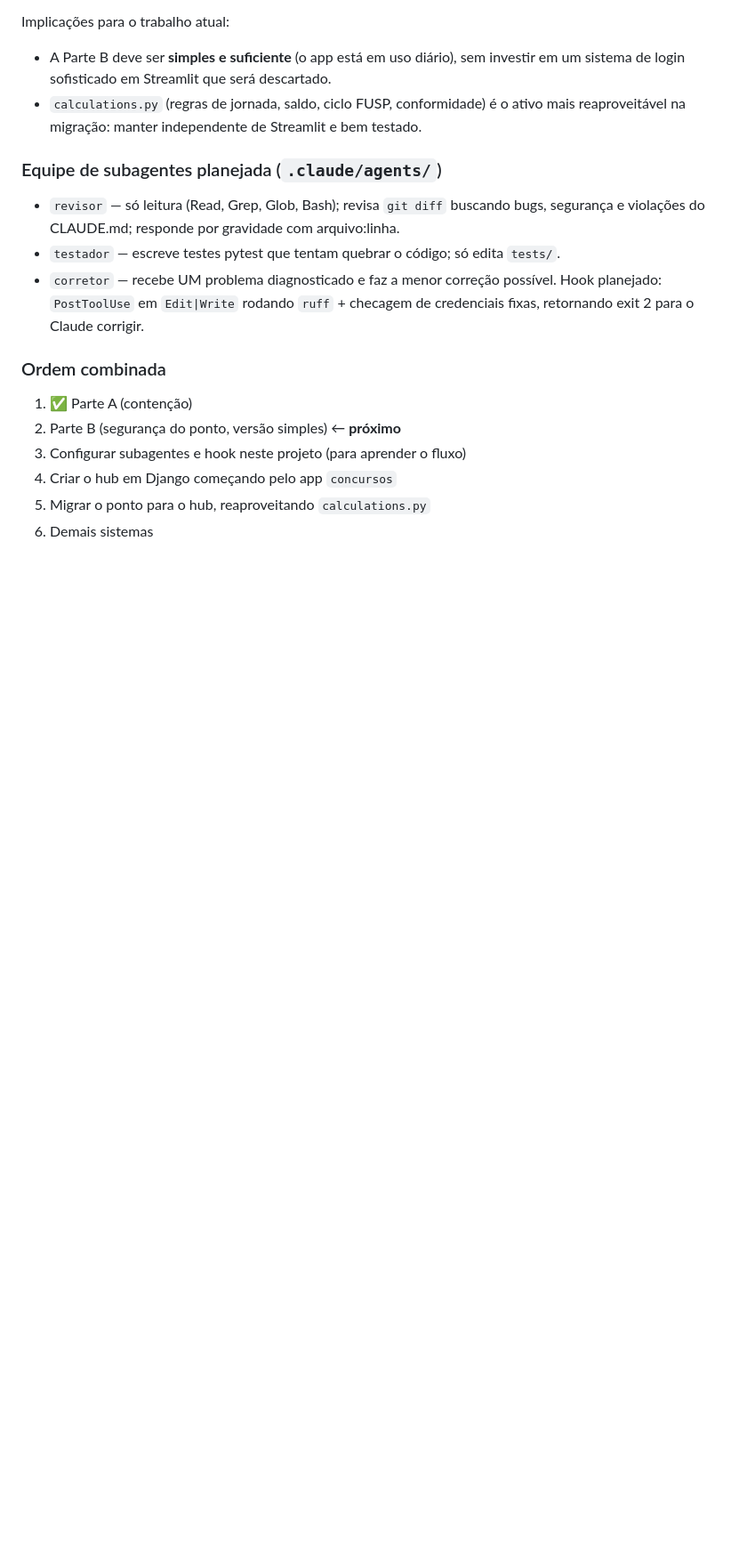
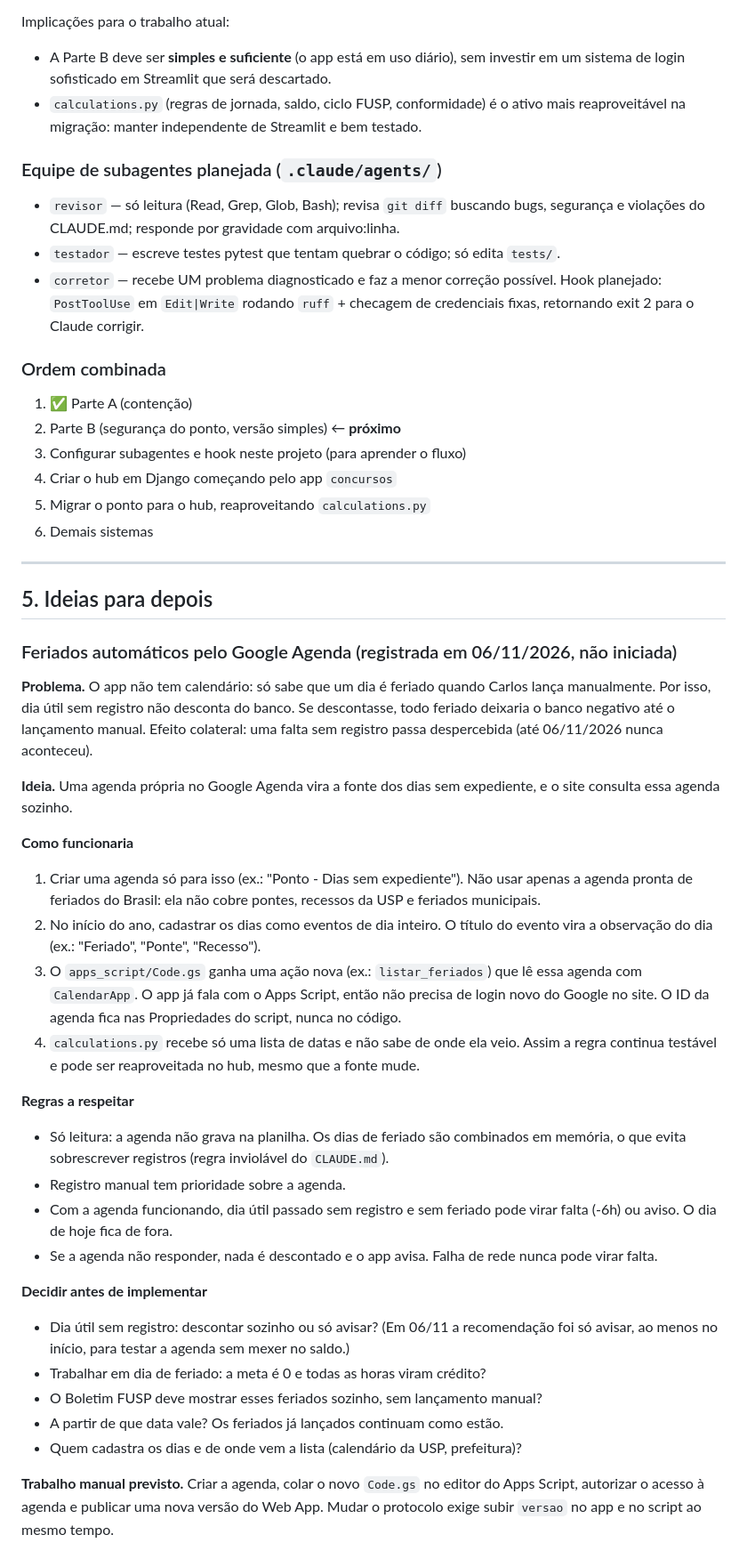
Before and after one commit to carlinpz/ponto-estagio-icmc, a Markdown page: docs/HANDOFF.md, the part around one of its changes. Shown at 89% size. Rendered like a GitHub page; blank space fills up the shorter version.

Commit message:
docs: registra regra do banco e ideia de feriados pelo Google Agenda
Co-Authored-By: Claude Opus 5.5 <noreply@anthropic.com>

```diff
--- a/docs/HANDOFF.md
+++ b/docs/HANDOFF.md
@@ -233,3 +234,48 @@ fixas, retornando exit 2 para o Claude corrigir.
 4. Criar o hub em Django começando pelo app `concursos`
 5. Migrar o ponto para o hub, reaproveitando `calculations.py`
 6. Demais sistemas
+
+---
+
+## 5. Ideias para depois
+
+### Feriados automáticos pelo Google Agenda (registrada em 06/11/2026, não iniciada)
+
+**Problema.** O app não tem calendário: só sabe que um dia é feriado quando Carlos lança
+manualmente. Por isso, dia útil sem registro não desconta do banco. Se descontasse, todo
+feriado deixaria o banco negativo até o lançamento manual. Efeito colateral: uma falta sem
+registro passa despercebida (até 06/11/2026 nunca aconteceu).
+
+**Ideia.** Uma agenda própria no Google Agenda vira a fonte dos dias sem expediente, e o site
+consulta essa agenda sozinho.
+
+**Como funcionaria**
+1. Criar uma agenda só para isso (ex.: "Ponto - Dias sem expediente"). Não usar apenas a agenda
+   pronta de feriados do Brasil: ela não cobre pontes, recessos da USP e feriados municipais.
+2. No início do ano, cadastrar os dias como eventos de dia inteiro. O título do evento vira a
+   observação do dia (ex.: "Feriado", "Ponte", "Recesso").
+3. O `apps_script/Code.gs` ganha uma ação nova (ex.: `listar_feriados`) que lê essa agenda com
+   `CalendarApp`. O app já fala com o Apps Script, então não precisa de login novo do Google no
+   site. O ID da agenda fica nas Propriedades do script, nunca no código.
+4. `calculations.py` recebe só uma lista de datas e não sabe de onde ela veio. Assim a regra
+   continua testável e pode ser reaproveitada no hub, mesmo que a fonte mude.
+
+**Regras a respeitar**
+- Só leitura: a agenda não grava na planilha. Os dias de feriado são combinados em memória, o que
+  evita sobrescrever registros (regra inviolável do `CLAUDE.md`).
+- Registro manual tem prioridade sobre a agenda.
+- Com a agenda funcionando, dia útil passado sem registro e sem feriado pode virar falta (-6h) ou
+  aviso. O dia de hoje fica de fora.
+- Se a agenda não responder, nada é descontado e o app avisa. Falha de rede nunca pode virar falta.
+
+**Decidir antes de implementar**
+- Dia útil sem registro: descontar sozinho ou só avisar? (Em 06/11 a recomendação foi só avisar,
+  ao menos no início, para testar a agenda sem mexer no saldo.)
+- Trabalhar em dia de feriado: a meta é 0 e todas as horas viram crédito?
+- O Boletim FUSP deve mostrar esses feriados sozinho, sem lançamento manual?
+- A partir de que data vale? Os feriados já lançados continuam como estão.
+- Quem cadastra os dias e de onde vem a lista (calendário da USP, prefeitura)?
+
+**Trabalho manual previsto.** Criar a agenda, colar o novo `Code.gs` no editor do Apps Script,
+autorizar o acesso à agenda e publicar uma nova versão do Web App. Mudar o protocolo exige subir
+`versao` no app e no script ao mesmo tempo.
```
Also changed, not shown: other parts of docs/HANDOFF.md (+3 -2 lines).
